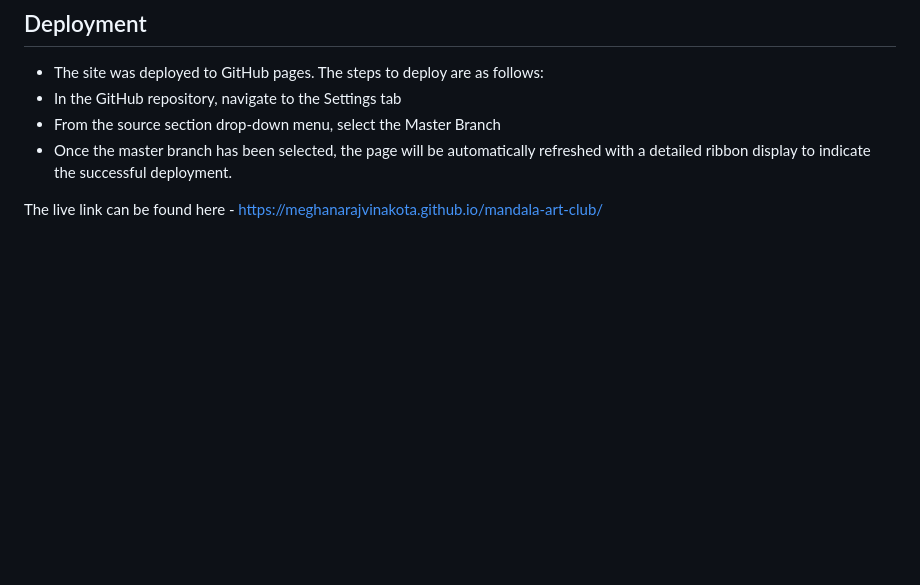
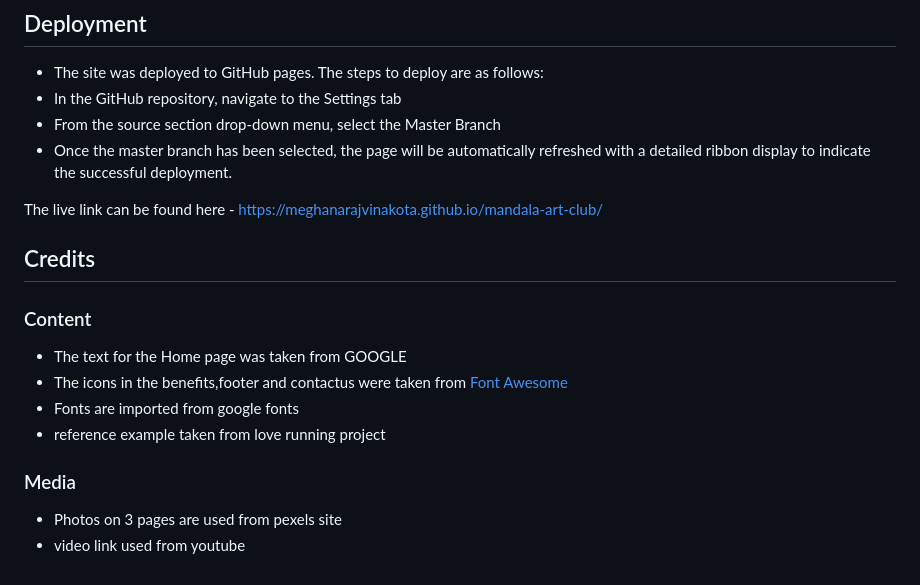
Before and after one commit to Meghanarajvinakota/mandala-art-club, a Markdown page: README.md, the part around the change. Rendered like a GitHub page; blank space fills up the shorter version.

Commit message:
Add credit section to readme

```diff
--- a/README.md
+++ b/README.md
@@ -118,3 +118,16 @@ CSS:  When passed through Jigsaw validator,no errors were found [(Jigsaw) valida
   - Once the master branch has been selected, the page will be automatically refreshed with a detailed ribbon display to indicate the successful deployment.
 
 The live link can be found here - https://meghanarajvinakota.github.io/mandala-art-club/
+## Credits
+
+### Content
+
+- The text for the Home page was taken from GOOGLE
+- The icons in the benefits,footer and contactus were taken from [Font Awesome](https://fontawesome.com/)
+- Fonts are imported from google fonts
+- reference example taken from love running project
+
+### Media
+
+- Photos on 3 pages are used from pexels site
+- video link used from youtube
```
